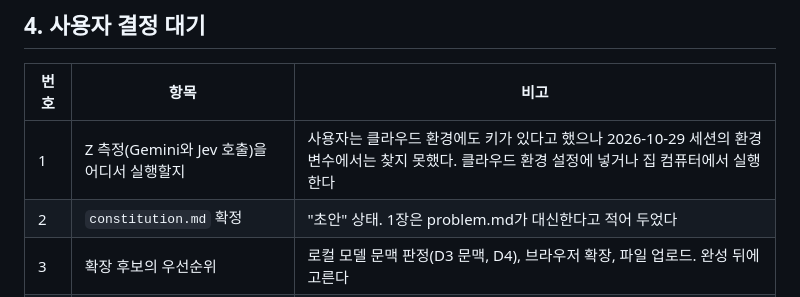
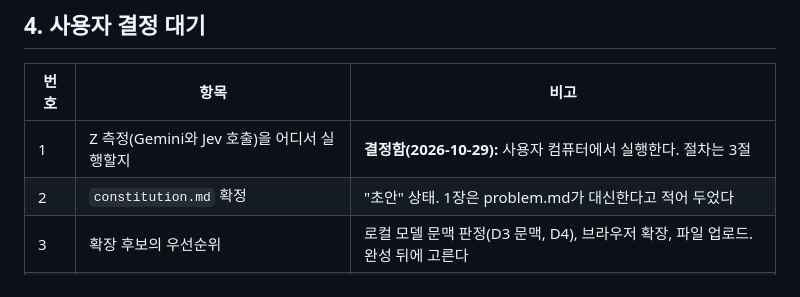
Before and after one commit to HTH-0/Deskguard, a Markdown page: docs/handoff.md, the part around the change. Drawn GitHub-style.

Commit message:
결정 대기 1번 정리: Z는 사용자 컴퓨터에서 실행
Co-Authored-By: Claude Sonnet 5.5 <noreply@anthropic.com>
Claude-Session: https://claude.ai/code/session_01KGe3sgrf3TXcwz6AxzjANb

```diff
--- a/docs/handoff.md
+++ b/docs/handoff.md
@@ -75,7 +75,7 @@ python z_measure.py agree --human ..\..\docs\eval\results\z\human_sheet.csv
 
 | 번호 | 항목 | 비고 |
 |---|---|---|
-| 1 | Z 측정(Gemini와 Jev 호출)을 어디서 실행할지 | 사용자는 클라우드 환경에도 키가 있다고 했으나 2026-10-29 세션의 환경변수에서는 찾지 못했다. 클라우드 환경 설정에 넣거나 집 컴퓨터에서 실행한다 |
+| 1 | Z 측정(Gemini와 Jev 호출)을 어디서 실행할지 | **결정함(2026-10-29):** 사용자 컴퓨터에서 실행한다. 절차는 3절 |
 | 2 | `constitution.md` 확정 | "초안" 상태. 1장은 problem.md가 대신한다고 적어 두었다 |
 | 3 | 확장 후보의 우선순위 | 로컬 모델 문맥 판정(D3 문맥, D4), 브라우저 확장, 파일 업로드. 완성 뒤에 고른다 |
 | 4 | 저장소 공개 전 점검(R12) | 공개 전에 수행 |
```
